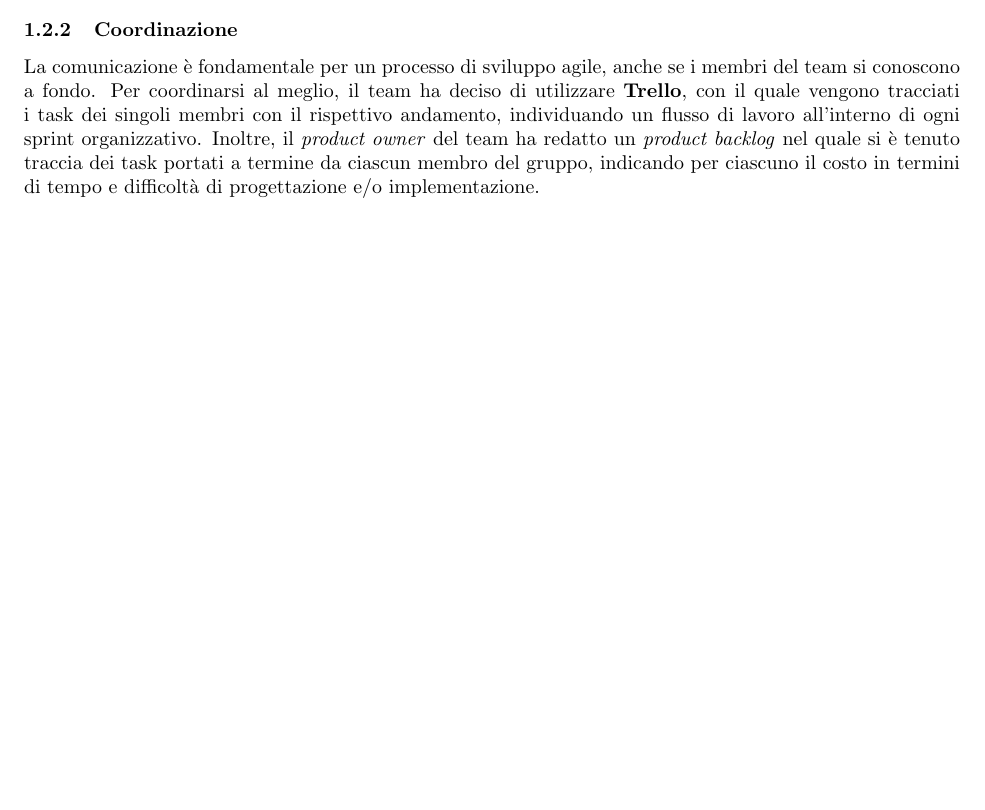
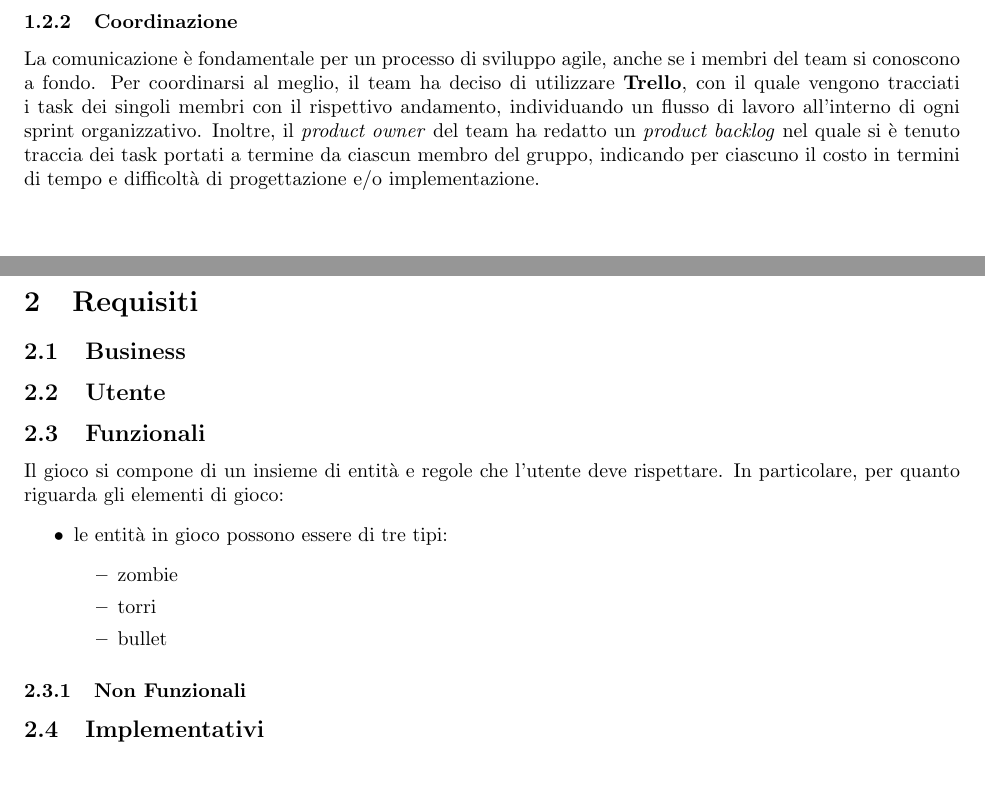
Before and after one commit to PaoloPenazzi/pps-pvzlike, a LaTeX document (doc/tex/report/report.tex, which reads doc/tex/report/sections/requirements.tex): part of page 3 of 3 before the commit and two parts of pages 2 and 3 of 4 after it, the two joined at a grey line, cut so that both start at the same text, the shorter picture padded with empty space. Compiled offline with pdfLaTeX.

Commit message:
docs: set the chapters of the report and written a first version of the introduction [skip ci]

```diff
--- a/doc/tex/report/report.tex
+++ b/doc/tex/report/report.tex
@@ -8,3 +8,6 @@
 
 \begin{document}
 
+    \input{sections/introduction}
+    \input{sections/development}
+    \newpage
@@ -11,3 +21,8 @@
+    \newpage
+    \input{sections/performance.tex}
+    \newpage
+    \input{sections/retrospective.tex}
+
 \tableofcontents
 \input{sections/title.tex}
 \input{sections/development.tex}
--- /dev/null
+++ b/doc/tex/report/sections/requirements.tex
@@ -0,0 +1,23 @@
+%! Author = francescofoschini
+%! Date = 04/11/22
+
+\section{Requisiti}
+
+\subsection{Business}
+
+\subsection{Utente}
+
+\subsection{Funzionali}
+Il gioco si compone di un insieme di entità e regole che l'utente deve rispettare. In particolare, per quanto riguarda gli elementi di gioco:
+\begin{itemize}
+    \item le entità in gioco possono essere di tre tipi:
+    \begin{itemize}
+        \item zombie
+        \item torri
+        \item bullet
+    \end{itemize}
+\end{itemize}
+
+\subsubsection{Non Funzionali}
+
+\subsection{Implementativi}
```
Also changed, not shown: doc/tex/report/sections/architecture.tex (added, +15 -0 lines), doc/tex/report/sections/introduction.tex (added, +12 -0 lines), doc/tex/report/sections/detailed-design.tex (added), doc/tex/report/sections/implementation.tex (added), doc/tex/report/sections/performance.tex (added), doc/tex/report/sections/retrospective.tex (added), doc/tex/report/report.tex (7 more changed lines).
